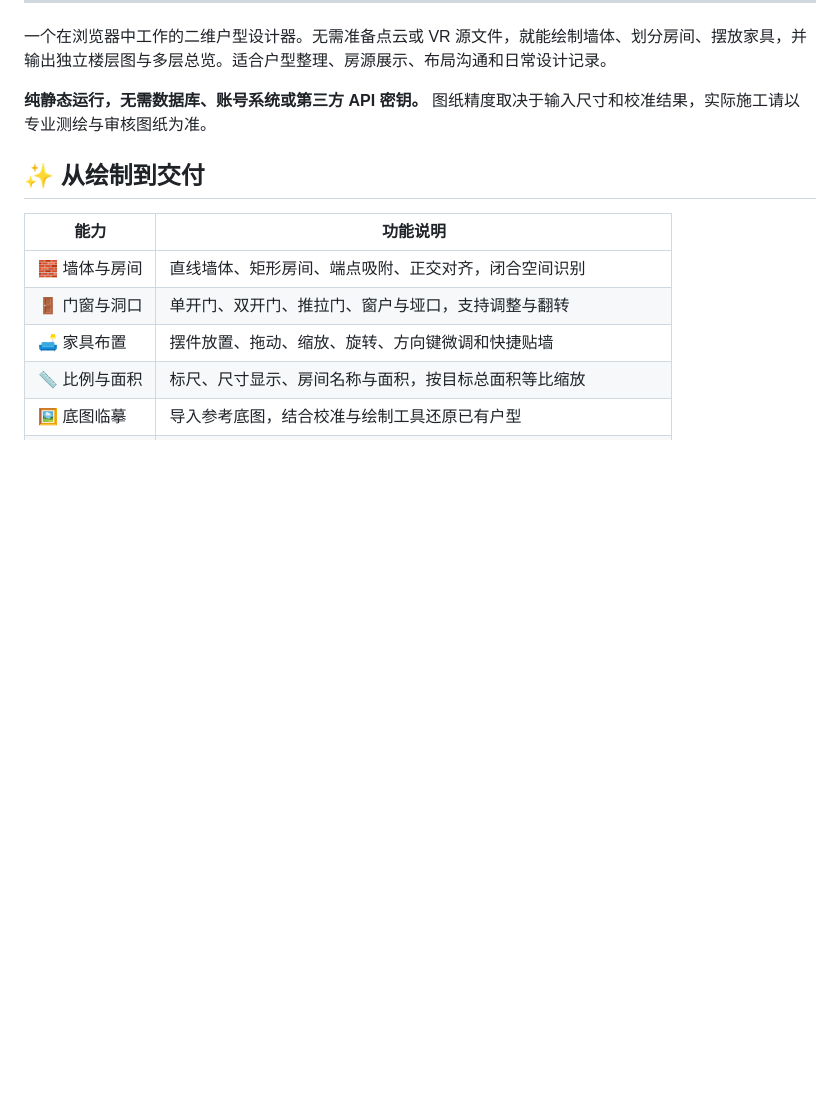
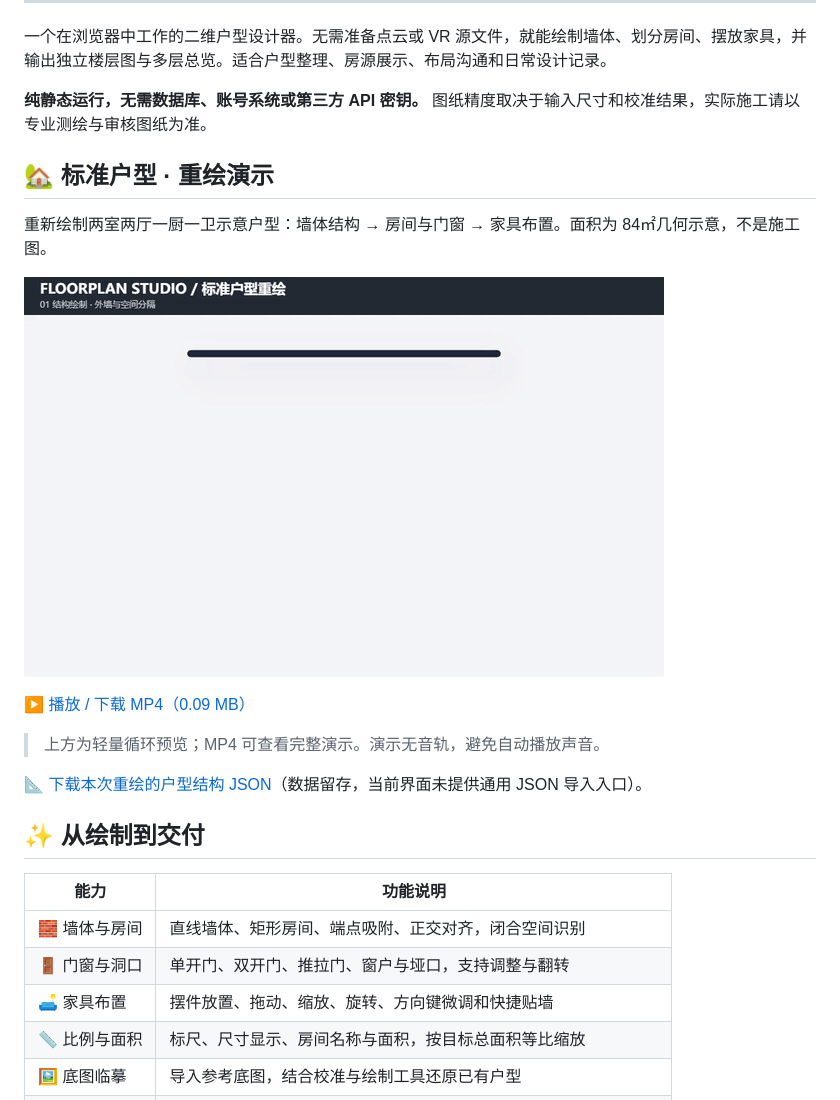
Before and after one commit to xiazheteng8/floorplan-studio, a Markdown page: README.md, the part around the change. GitHub-like rendering; pictures changed too: docs/media/demo.gif (added); blank space fills up the shorter version.

Commit message:
docs: add compact product demo video and animated preview

```diff
--- a/README.md
+++ b/README.md
@@ -19,6 +19,18 @@
 一个在浏览器中工作的二维户型设计器。无需准备点云或 VR 源文件，就能绘制墙体、划分房间、摆放家具，并输出独立楼层图与多层总览。适合户型整理、房源展示、布局沟通和日常设计记录。
 
 **纯静态运行，无需数据库、账号系统或第三方 API 密钥。** 图纸精度取决于输入尺寸和校准结果，实际施工请以专业测绘与审核图纸为准。
+
+## 🏡 标准户型 · 重绘演示
+
+重新绘制两室两厅一厨一卫示意户型：墙体结构 → 房间与门窗 → 家具布置。面积为 84㎡几何示意，不是施工图。
+
+![🏡 标准户型 · 重绘演示](docs/media/demo.gif)
+
+[▶ 播放 / 下载 MP4（0.09 MB）](https://github.com/xiazheteng8/floorplan-studio/raw/refs/heads/main/docs/media/demo.mp4)
+
+> 上方为轻量循环预览；MP4 可查看完整演示。演示无音轨，避免自动播放声音。
+
+[📐 下载本次重绘的户型结构 JSON](docs/media/standard-floorplan.json)（数据留存，当前界面未提供通用 JSON 导入入口）。
 
 ## ✨ 从绘制到交付
 
```
Also changed, not shown: 2 other files.
